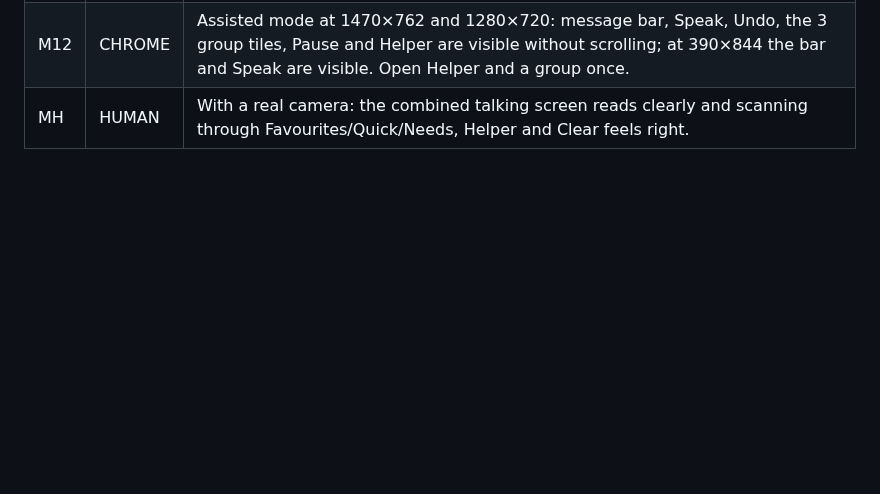
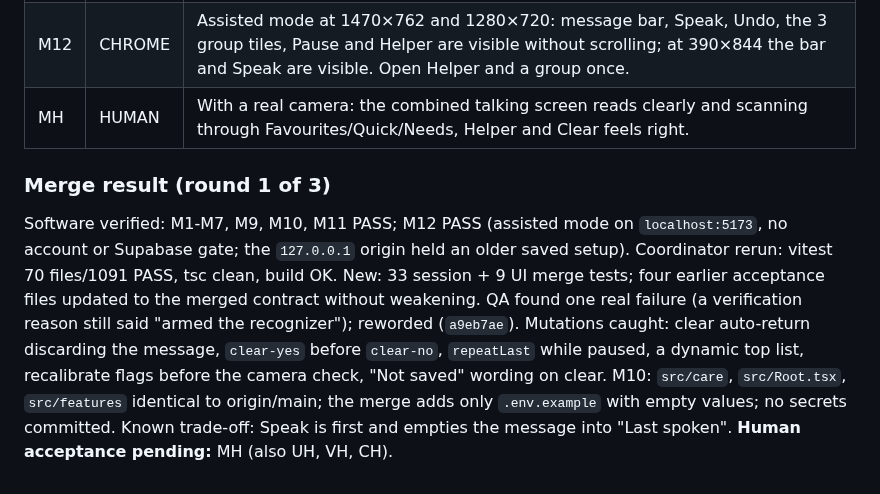
Before and after one commit to VZhou07/Motif, a Markdown page: UX_ACCEPTANCE.md, the part around the change. Drawn GitHub-style; blank space fills up the shorter version.

Commit message:
Record merge results

```diff
--- a/UX_ACCEPTANCE.md
+++ b/UX_ACCEPTANCE.md
@@ -153,3 +153,6 @@ Design: reasoning.md R18. Baselines: ux-simplify 638 tests, main 857. QA owns `s
 | M11 | TEST | tsc, full vitest (main's tests plus mine) and build pass. Test changes are limited to replaced behaviour, each listed. |
 | M12 | CHROME | Assisted mode at 1470×762 and 1280×720: message bar, Speak, Undo, the 3 group tiles, Pause and Helper are visible without scrolling; at 390×844 the bar and Speak are visible. Open Helper and a group once. |
 | MH | HUMAN | With a real camera: the combined talking screen reads clearly and scanning through Favourites/Quick/Needs, Helper and Clear feels right. |
+
+### Merge result (round 1 of 3)
+Software verified: M1-M7, M9, M10, M11 PASS; M12 PASS (assisted mode on `localhost:5173`, no account or Supabase gate; the `127.0.0.1` origin held an older saved setup). Coordinator rerun: vitest 70 files/1091 PASS, tsc clean, build OK. New: 33 session + 9 UI merge tests; four earlier acceptance files updated to the merged contract without weakening. QA found one real failure (a verification reason still said "armed the recognizer"); reworded (`a9eb7ae`). Mutations caught: clear auto-return discarding the message, `clear-yes` before `clear-no`, `repeatLast` while paused, a dynamic top list, recalibrate flags before the camera check, "Not saved" wording on clear. M10: `src/care`, `src/Root.tsx`, `src/features` identical to origin/main; the merge adds only `.env.example` with empty values; no secrets committed. Known trade-off: Speak is first and empties the message into "Last spoken". **Human acceptance pending:** MH (also UH, VH, CH).
```
Also changed, not shown: progress.md (+1 -1 lines).
